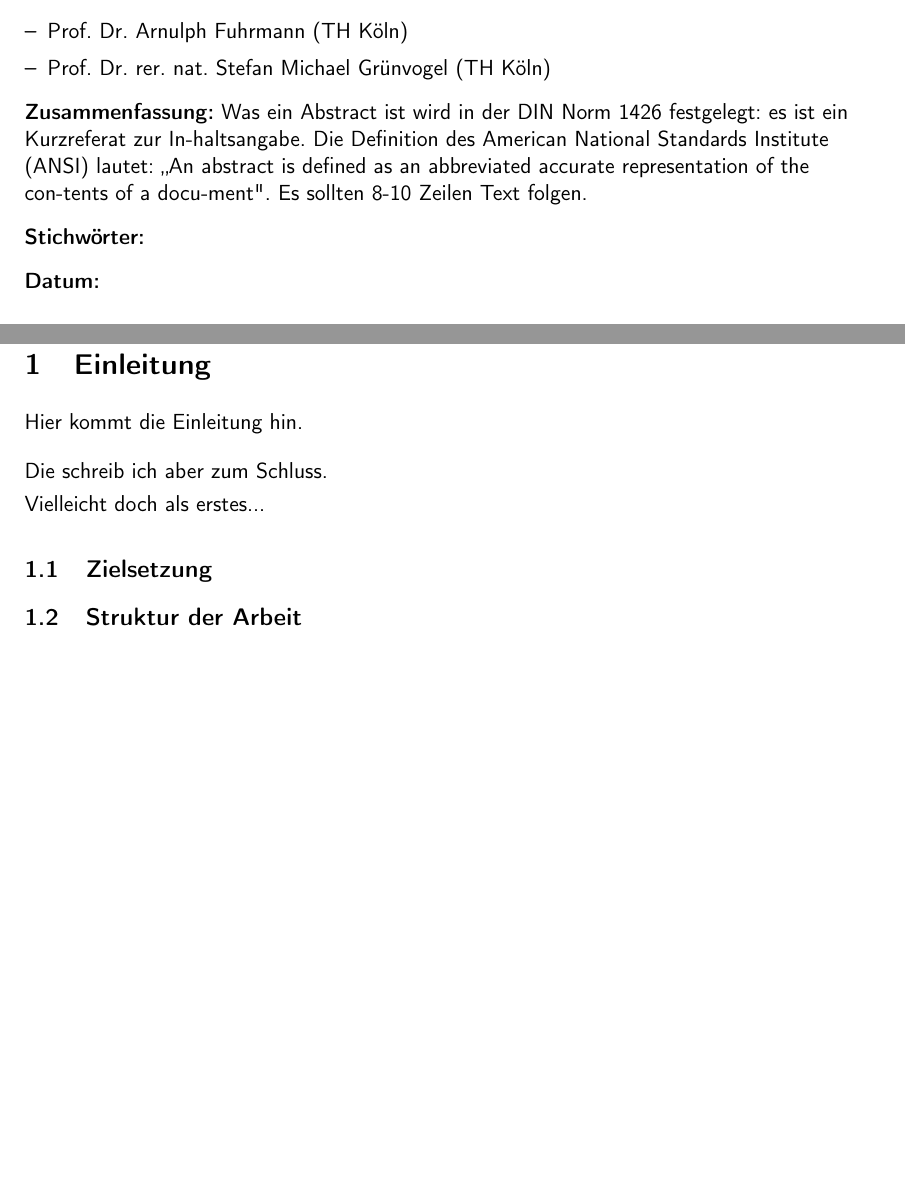
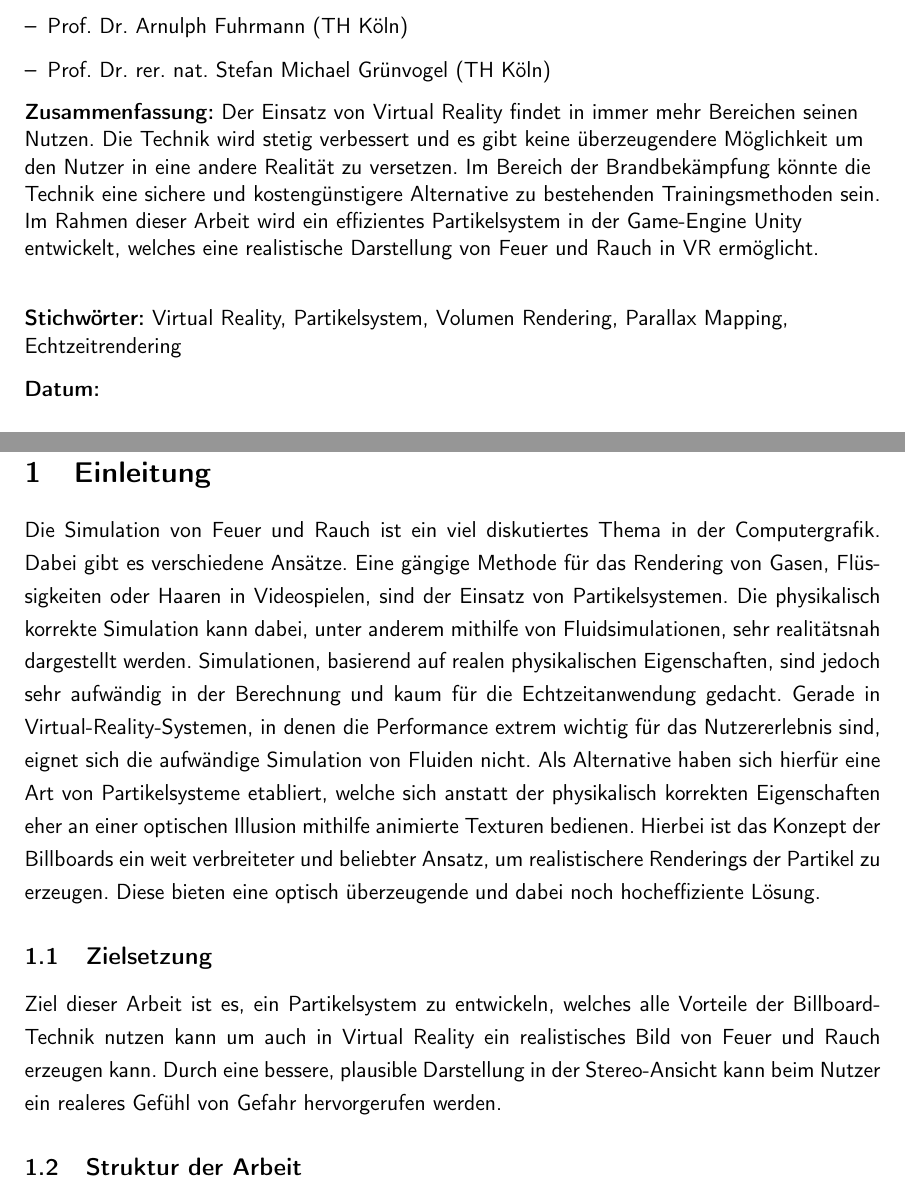
Before and after one commit to mirosteiger/bachelor-thesis, a LaTeX document (Steiger_Miro_Abschlussarbeit.tex, which reads chapters/introduction/introduction.tex): two parts of pages 2 and 4 of 12 before the commit and two parts of pages 2 and 4 of 11 after it, joined at a grey line, cut so that both start at the same text, the shorter picture padded with empty space. The pictures show the PDF file Steiger_Miro_Abschlussarbeit.pdf that the author committed with the source.

Commit message:
Einleitung angefangen

```diff
--- a/chapters/introduction/introduction.tex
+++ b/chapters/introduction/introduction.tex
@@ -1,11 +1,34 @@
 \section{Einleitung}
 \markboth{Einleitung}{Einleitung}
 \noindent
-Hier kommt die Einleitung hin. \\
-Die schreib ich aber zum Schluss. \newline
-Vielleicht doch als erstes...
+Die Simulation von Feuer und Rauch ist ein viel diskutiertes Thema in der Computergrafik.
+Dabei gibt es verschiedene Ansätze.
+Eine gängige Methode für das Rendering von Gasen, Flüssigkeiten oder Haaren in Videospielen, sind der
+Einsatz von Partikelsystemen. Die physikalisch korrekte Simulation kann dabei, unter anderem mithilfe von
+Fluidsimulationen, sehr realitätsnah dargestellt werden.
+Simulationen, basierend auf realen physikalischen Eigenschaften, sind jedoch sehr aufwändig in der Berechnung
+und kaum für die Echtzeitanwendung gedacht.
+Gerade in Virtual-Reality-Systemen, in denen die Performance extrem wichtig für das Nutzererlebnis sind,
+eignet sich die aufwändige Simulation von Fluiden nicht. Als Alternative haben sich hierfür eine Art von
+Partikelsysteme etabliert, welche sich anstatt der physikalisch korrekten Eigenschaften eher an einer
+optischen Illusion mithilfe animierte Texturen bedienen. Hierbei ist das Konzept der Billboards ein weit
+verbreiteter und beliebter Ansatz, um realistischere Renderings der Partikel zu erzeugen.
+Diese bieten eine optisch überzeugende und dabei noch hocheffiziente Lösung.
+
+%Problem muss hier noch beschrieben werden:
+%   - Warum sind realistische Simulationen sinnvoll/wichtig?
+%   - Warum funktioniert das in VR nicht?
+%   - Was heißt das für die Immersion? -> Feuer sieht unecht und kacke aus, keine Stresssituation, bzw. Gefühl
+%     von Gefahr o.Ä.
+
 
 \subsection{Zielsetzung}
+
+Ziel dieser Arbeit ist es, ein Partikelsystem zu entwickeln, welches alle Vorteile der Billboard-Technik
+nutzen kann um auch in Virtual Reality ein realistisches Bild von Feuer und Rauch erzeugen kann. Durch eine
+bessere, plausible Darstellung in der Stereo-Ansicht kann beim Nutzer ein realeres Gefühl von Gefahr
+hervorgerufen werden.
+
 \subsection{Struktur der Arbeit}
 
 
```
Also changed, not shown: Steiger_Miro_Abschlussarbeit.tex (+7 -6 lines), Steiger_Miro_Abschlussarbeit.pdf.
